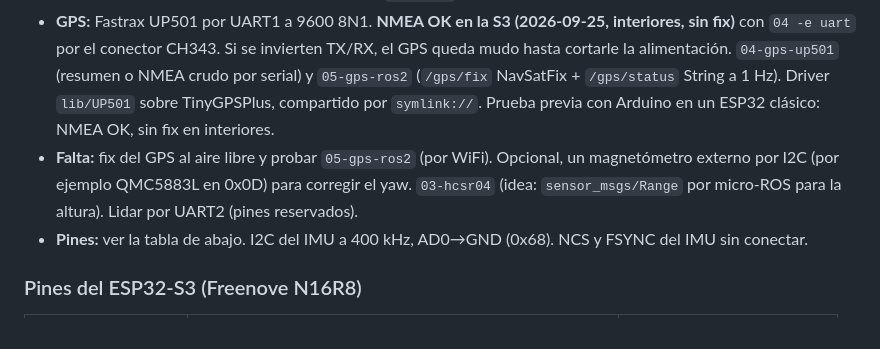
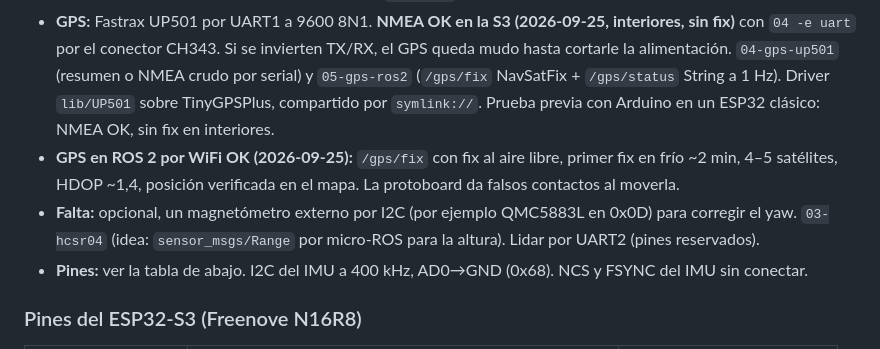
Before and after one commit to HecVelaz/pruebas-esp32, a Markdown page: CLAUDE.md, the part around the change. Drawn GitHub-style.

```diff
--- a/CLAUDE.md
+++ b/CLAUDE.md
@@ -4,7 +4,8 @@
 
 - **Funciona (probado en placa):** toolchain y flasheo (`00-hola-mundo`). IMU en ROS 2 (`02-imu-ros2`): `/imu/data_raw` a 50,0 Hz por micro-ROS serial y por **WiFi UDP** (también sin USB, con otra fuente), con hora sincronizada con el agente y calibración del bias del gyro OK. Probado con `imu_filter_madgwick` y RViz2 (orientación OK) en la notebook y en la PC de escritorio. `01-imu-mpu9250`: el IMU es un **MPU-6500** (WHO_AM_I `0x70`, **sin magnetómetro**), así que el yaw deriva y no hay `/imu/mag`.
 - **GPS:** Fastrax UP501 por UART1 a 9600 8N1. **NMEA OK en la S3 (2026-09-25, interiores, sin fix)** con `04 -e uart` por el conector CH343. Si se invierten TX/RX, el GPS queda mudo hasta cortarle la alimentación. `04-gps-up501` (resumen o NMEA crudo por serial) y `05-gps-ros2` (`/gps/fix` NavSatFix + `/gps/status` String a 1 Hz). Driver `lib/UP501` sobre TinyGPSPlus, compartido por `symlink://`. Prueba previa con Arduino en un ESP32 clásico: NMEA OK, sin fix en interiores.
-- **Falta:** fix del GPS al aire libre y probar `05-gps-ros2` (por WiFi). Opcional, un magnetómetro externo por I2C (por ejemplo QMC5883L en 0x0D) para corregir el yaw. `03-hcsr04` (idea: `sensor_msgs/Range` por micro-ROS para la altura). Lidar por UART2 (pines reservados).
+- **GPS en ROS 2 por WiFi OK (2026-09-25):** `/gps/fix` con fix al aire libre, primer fix en frío ~2 min, 4–5 satélites, HDOP ~1,4, posición verificada en el mapa. La protoboard da falsos contactos al moverla.
+- **Falta:** opcional, un magnetómetro externo por I2C (por ejemplo QMC5883L en 0x0D) para corregir el yaw. `03-hcsr04` (idea: `sensor_msgs/Range` por micro-ROS para la altura). Lidar por UART2 (pines reservados).
 - **Pines:** ver la tabla de abajo. I2C del IMU a 400 kHz, AD0→GND (0x68). NCS y FSYNC del IMU sin conectar.
 
 ### Pines del ESP32-S3 (Freenove N16R8)
```
Also changed, not shown: 05-gps-ros2/README.md (+2 -1 lines).
